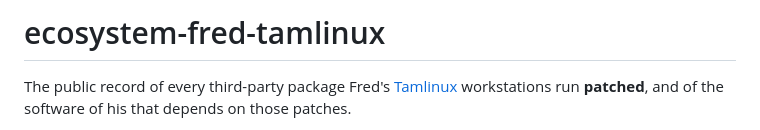
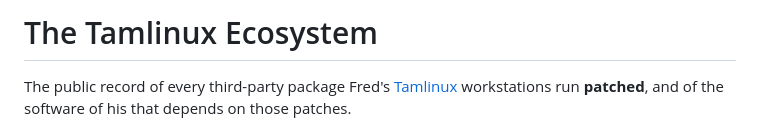
Before and after one commit to greenermoose/ecosystem-fred-tamlinux, a Markdown page: README.md, the part around the change. GitHub-like rendering.

Commit message:
Fix README header

```diff
--- a/README.md
+++ b/README.md
@@ -1,4 +1,4 @@
-# ecosystem-fred-tamlinux
+# The Tamlinux Ecosystem
 
 The public record of every third-party package Fred's [Tamlinux](https://github.com/greenermoose/tamlinux) workstations
 run **patched**, and of the software of his that depends on those patches.
```
